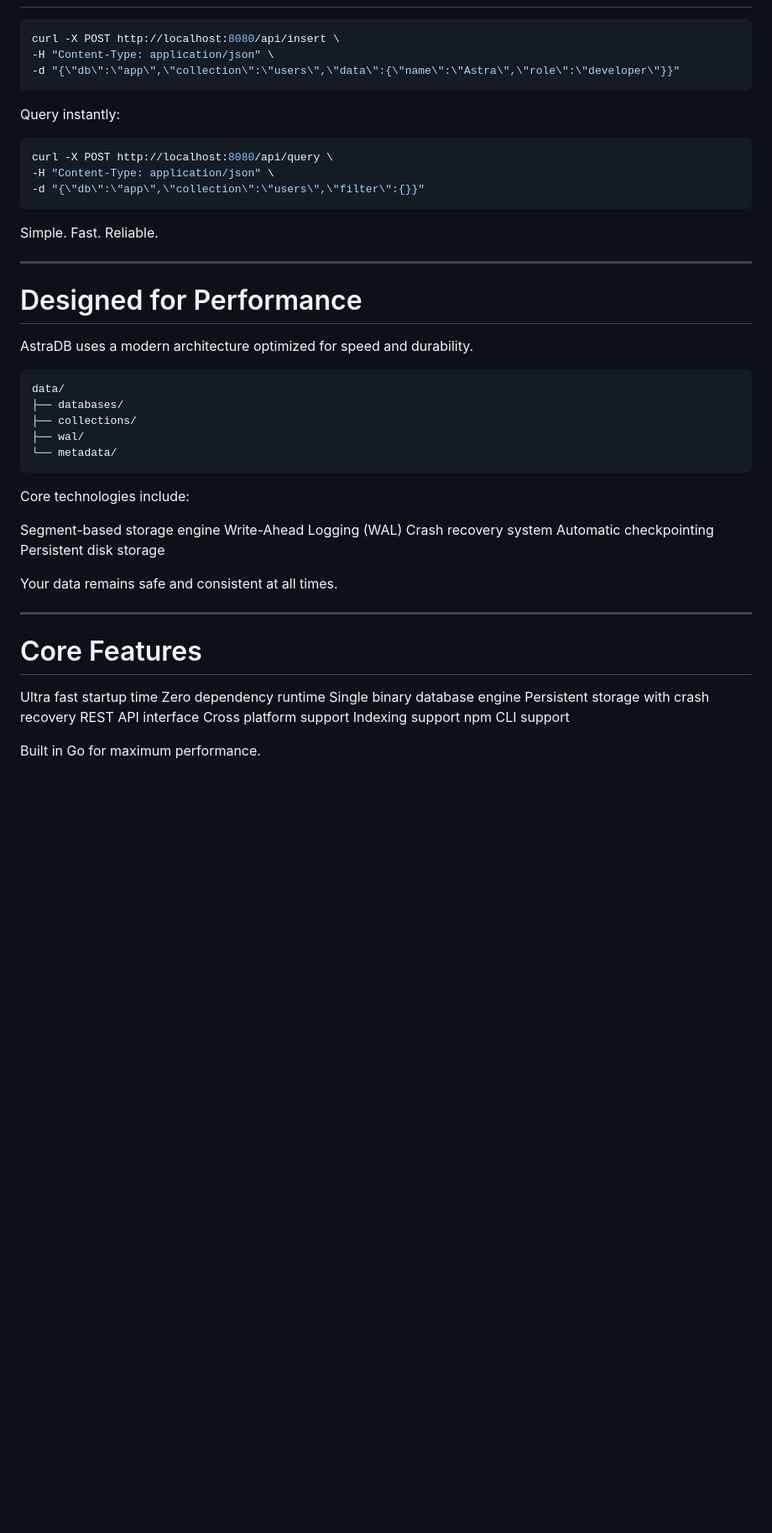
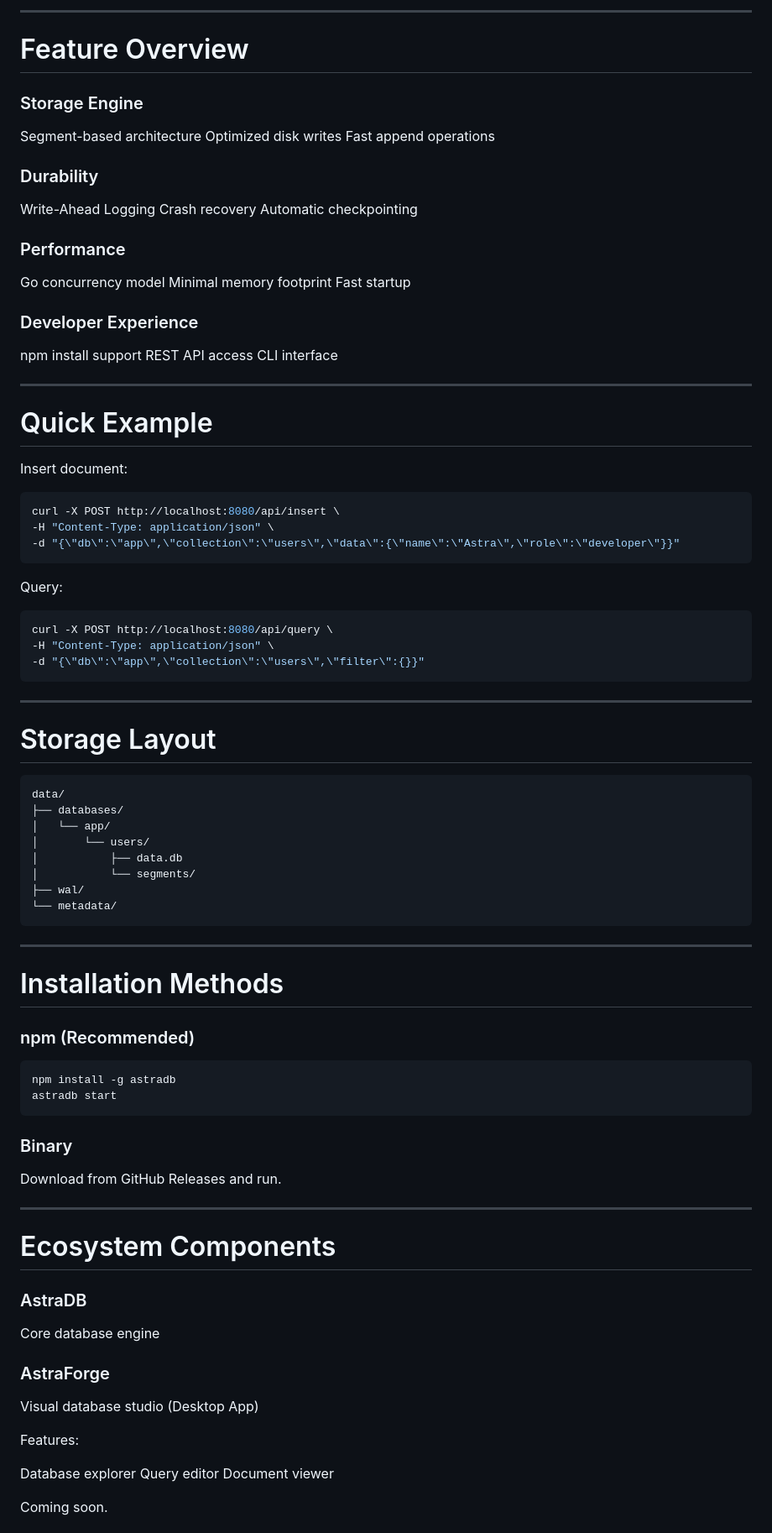
Before and after one commit to AnshulKhichi11/AstraDB, a Markdown page: README.md, the part around one of its changes. Shown at 84% size. Drawn GitHub-style; blank space fills up the shorter version.

Commit message:
Revise README for improved structure and messaging
Updated README to enhance clarity and modernize content.

````diff
--- a/README.md
+++ b/README.md
@@ -116,53 +127,98 @@ You're ready to build.
+---
+
+# Feature Overview
+
+### Storage Engine
+
+Segment-based architecture
+Optimized disk writes
+Fast append operations
+
+### Durability
+
+Write-Ahead Logging
+Crash recovery
+Automatic checkpointing
+
+### Performance
+
+Go concurrency model
+Minimal memory footprint
+Fast startup
+
+### Developer Experience
+
+npm install support
+REST API access
+CLI interface
+
+---
+
+# Quick Example
+
+Insert document:
+
+```bash
 curl -X POST http://localhost:8080/api/insert \
 -H "Content-Type: application/json" \
 -d "{\"db\":\"app\",\"collection\":\"users\",\"data\":{\"name\":\"Astra\",\"role\":\"developer\"}}"
 ```
 
-Query instantly:
+Query:
 
-```bash id="querycmd"
+```bash
 curl -X POST http://localhost:8080/api/query \
 -H "Content-Type: application/json" \
 -d "{\"db\":\"app\",\"collection\":\"users\",\"filter\":{}}"
 ```
 
-Simple. Fast. Reliable.
-
 ---
 
-# Designed for Performance
-
-AstraDB uses a modern architecture optimized for speed and durability.
+# Storage Layout
 
 ```
 data/
 ├── databases/
-├── collections/
+│   └── app/
+│       └── users/
+│           ├── data.db
+│           └── segments/
 ├── wal/
 └── metadata/
 ```
 
-Core technologies include:
+---
 
-Segment-based storage engine
-Write-Ahead Logging (WAL)
-Crash recovery system
-Automatic checkpointing
-Persistent disk storage
+# Installation Methods
 
-Your data remains safe and consistent at all times.
+### npm (Recommended)
+
+```
+npm install -g astradb
+astradb start
+```
+
+### Binary
+
+Download from GitHub Releases and run.
 
 ---
 
-# Core Features
+# Ecosystem Components
 
-Ultra fast startup time
-Zero dependency runtime
-Single binary database engine
-Persistent storage with crash recovery
-REST API interface
-Cross platform support
-Indexing support
-npm CLI support
+### AstraDB
 
-Built in Go for maximum performance.
+Core database engine
+
+### AstraForge
+
+Visual database studio (Desktop App)
+
+Features:
+
+Database explorer
+Query editor
+Document viewer
+
+Coming soon.
+
````
Also changed, not shown: other parts of README.md (+117 -152 lines).
